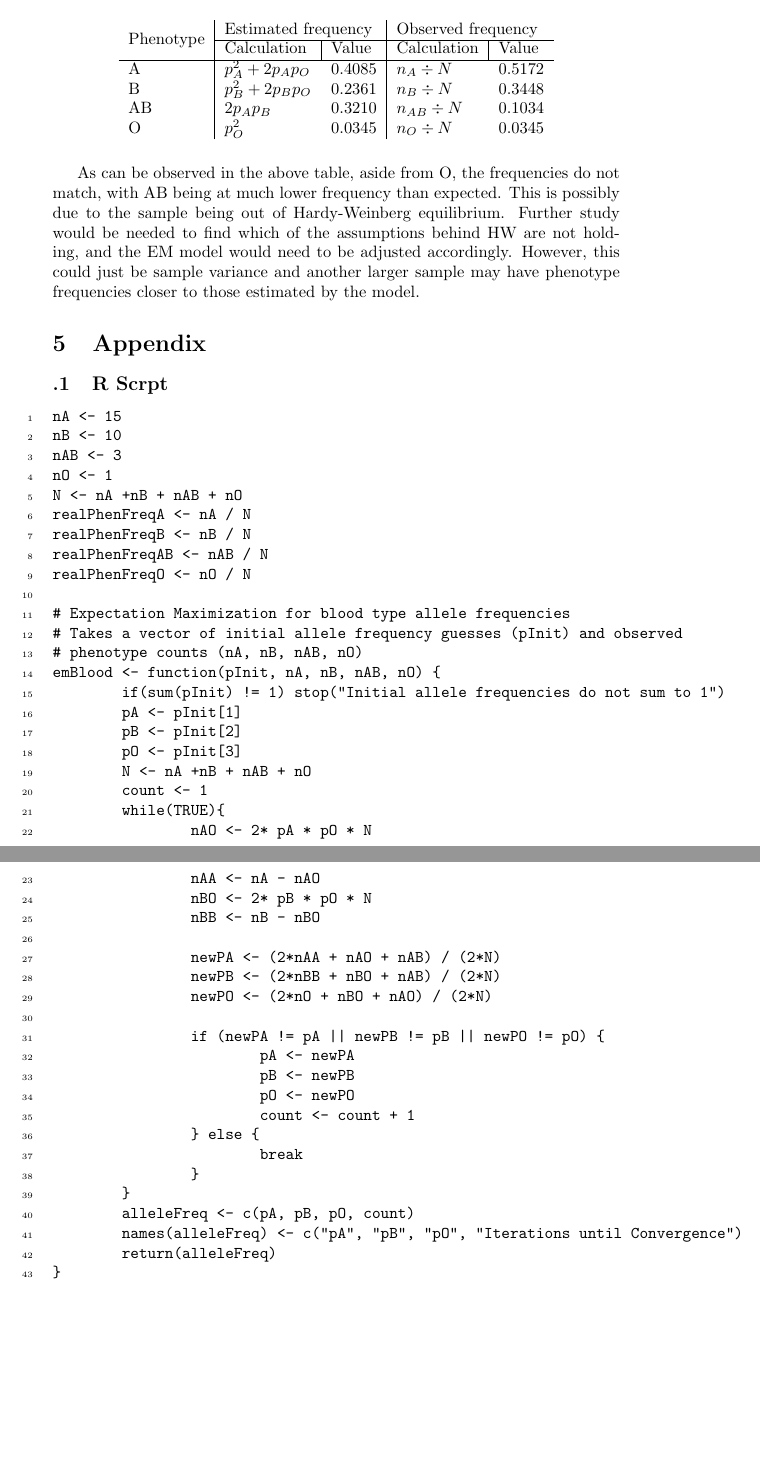
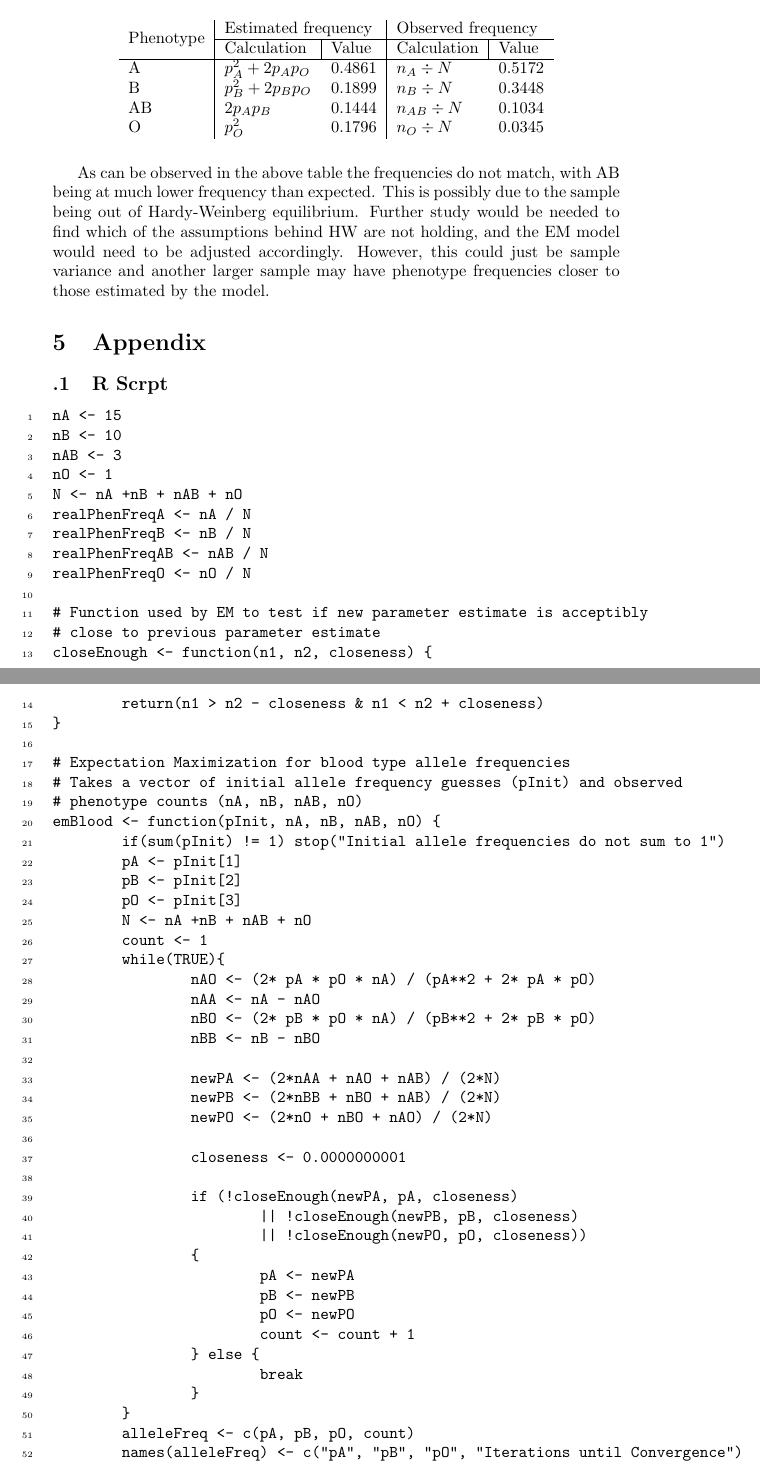
Before and after one commit to MicrowavedScrambledEggs/BINF704Code, a LaTeX document (A1.tex): two parts of pages 3 and 4 of 5, joined at a grey line, cut so that both start at the same text, the shorter picture padded with empty space. Compiled offline with pdfLaTeX.

Commit message:
i did a nAA booboo

```diff
--- a/A1.tex
+++ b/A1.tex
@@ -1,7 +1,6 @@
 \documentclass{article}
 \usepackage{multirow}
 \usepackage{float}
-\usepackage{lineno}
 \usepackage{fancyvrb}
 
 \title{\vspace{-2.0cm}BIOINF 702 Assignment 1}
@@ -61,21 +63,20 @@
 		\begin{tabular}{l|ll|ll}
 			\multirow{2}{*}{Phenotype} & \multicolumn{2}{l|}{Estimated frequency}  & \multicolumn{2}{l}{Observed frequency}    \\ \cline{2-5}
 			& \multicolumn{1}{l|}{Calculation} & Value  & \multicolumn{1}{l|}{Calculation} & Value  \\ \hline
-			A                          & $p_A^2 + 2p_Ap_O$                & 0.4085 & $n_A \div N$                     & 0.5172 \\
-			B                          & $p_B^2 + 2p_Bp_O$                & 0.2361 & $n_B \div N$                     & 0.3448 \\
-			AB                         & $2p_Ap_B$                        & 0.3210 & $n_{AB} \div N$                  & 0.1034 \\
-			O                          & $p_O^2$                          & 0.0345 & $n_O \div N$                     & 0.0345
+			A                          & $p_A^2 + 2p_Ap_O$                & 0.4861 & $n_A \div N$                     & 0.5172 \\
+			B                          & $p_B^2 + 2p_Bp_O$                & 0.1899 & $n_B \div N$                     & 0.3448 \\
+			AB                         & $2p_Ap_B$                        & 0.1444 & $n_{AB} \div N$                  & 0.1034 \\
+			O                          & $p_O^2$                          & 0.1796 & $n_O \div N$                     & 0.0345
 		\end{tabular}
 	\end{table}
 
-	As can be observed in the above table, aside from O, the frequencies do not match, with AB being at much lower frequency than expected. This is possibly due to the sample being out of Hardy-Weinberg equilibrium. Further study would be needed to find which of the assumptions behind HW are not holding, and the EM model would need to be adjusted accordingly. However, this could just be sample variance and another larger sample may have phenotype frequencies closer to those estimated by the model.
+	As can be observed in the above table the frequencies do not match, with AB being at much lower frequency than expected. This is possibly due to the sample being out of Hardy-Weinberg equilibrium. Further study would be needed to find which of the assumptions behind HW are not holding, and the EM model would need to be adjusted accordingly. However, this could just be sample variance and another larger sample may have phenotype frequencies closer to those estimated by the model.
 
 	\section{Appendix}
 
 	\appendix
 
 	\subsection{R Scrpt}
-	\begin{linenumbers}
 		\begin{Verbatim}[numbers=left]
 nA <- 15
 nB <- 10
@@ -86,6 +87,12 @@ realPhenFreqA <- nA / N
 realPhenFreqB <- nB / N
 realPhenFreqAB <- nAB / N
 realPhenFreqO <- nO / N
+
+# Function used by EM to test if new parameter estimate is acceptibly
+# close to previous parameter estimate
+closeEnough <- function(n1, n2, closeness) {
+	return(n1 > n2 - closeness & n1 < n2 + closeness)
+}
 
 # Expectation Maximization for blood type allele frequencies
 # Takes a vector of initial allele frequency guesses (pInit) and observed
@@ -98,16 +105,21 @@ emBlood <- function(pInit, nA, nB, nAB, nO) {
 	N <- nA +nB + nAB + nO
 	count <- 1
 	while(TRUE){
-		nAO <- 2* pA * pO * N
+		nAO <- (2* pA * pO * nA) / (pA**2 + 2* pA * pO)
 		nAA <- nA - nAO
-		nBO <- 2* pB * pO * N
+		nBO <- (2* pB * pO * nA) / (pB**2 + 2* pB * pO)
 		nBB <- nB - nBO
 
 		newPA <- (2*nAA + nAO + nAB) / (2*N)
 		newPB <- (2*nBB + nBO + nAB) / (2*N)
 		newPO <- (2*nO + nBO + nAO) / (2*N)
 
-		if (newPA != pA || newPB != pB || newPO != pO) {
+		closeness <- 0.0000000001
+
+		if (!closeEnough(newPA, pA, closeness)
+			|| !closeEnough(newPB, pB, closeness)
+			|| !closeEnough(newPO, pO, closeness))
+		{
 			pA <- newPA
 			pB <- newPB
 			pO <- newPO
```
Also changed, not shown: A1.tex (6 more changed lines), 4 other files.
